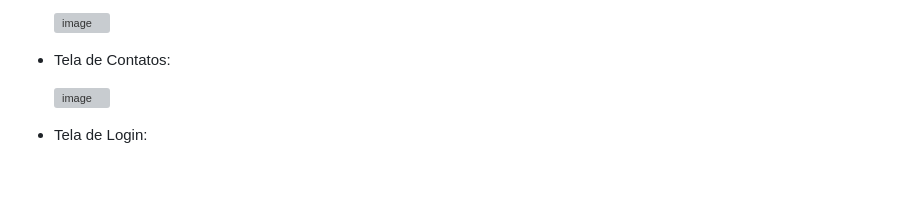
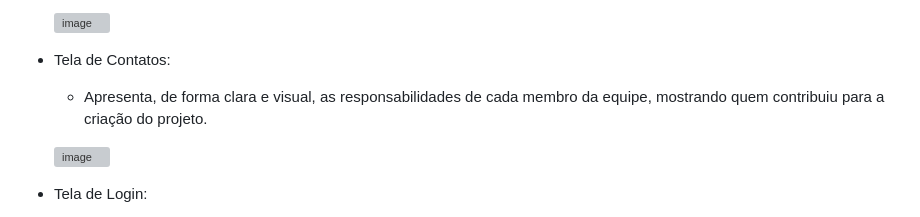
Before and after one commit to grazzii/PortalDoacao-grupo10, a Markdown page: README.md, the part around the change. Drawn GitHub-style; blank space fills up the shorter version; grey boxes are pictures that could not be loaded.

```diff
--- a/README.md
+++ b/README.md
@@ -65,6 +65,7 @@ O Portal de Doações Ajudaê foi projetado para ser uma plataforma simples e in
     ![image](https://github.com/user-attachments/assets/3288713e-d05d-497e-a405-e5dd58a2320d)
 
   - Tela de Contatos:
+     - Apresenta, de forma clara e visual, as responsabilidades de cada membro da equipe, mostrando quem contribuiu para a criação do projeto.
 
     ![image](https://github.com/user-attachments/assets/226435c2-6a83-40f7-8baa-f52aa329c4ad)
 
```
